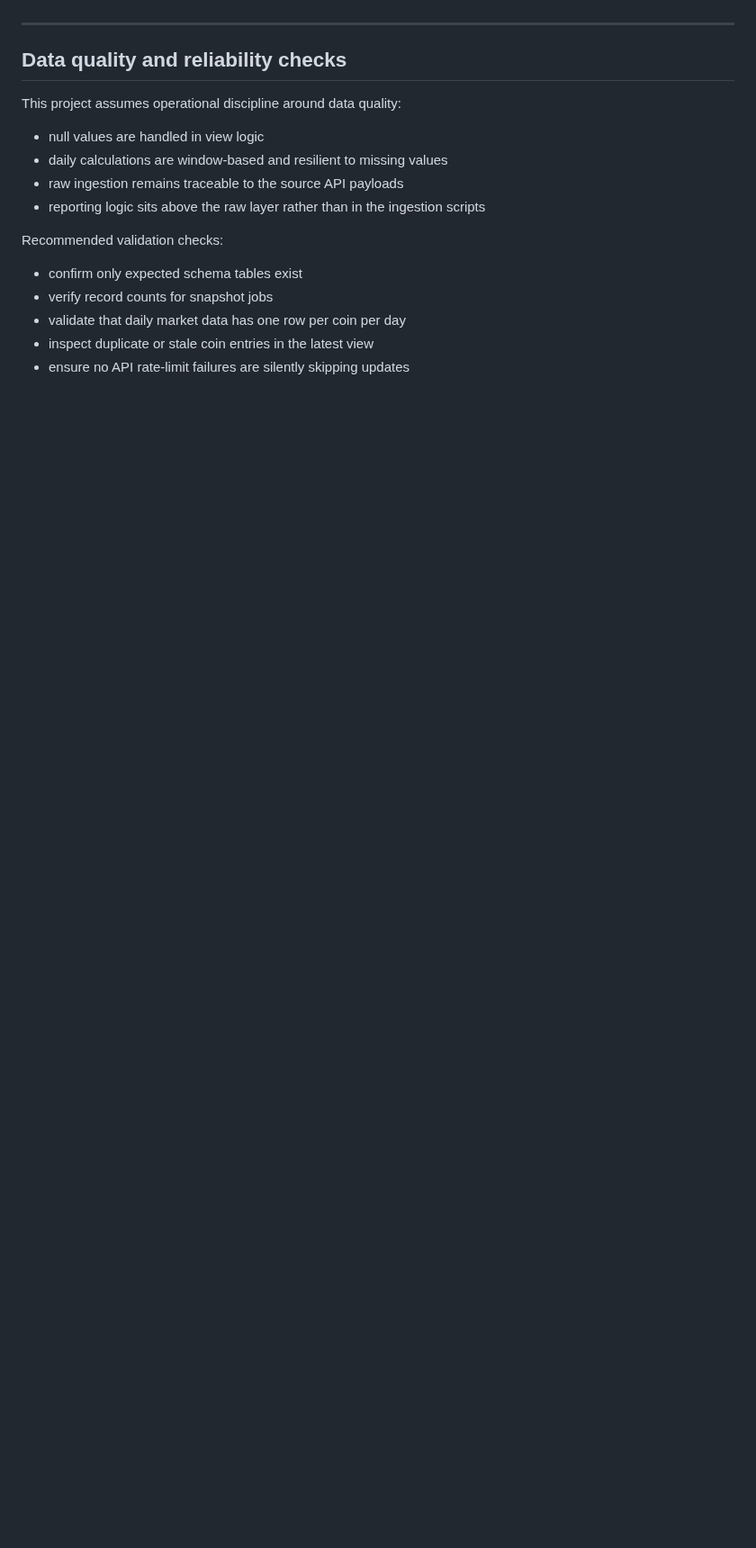
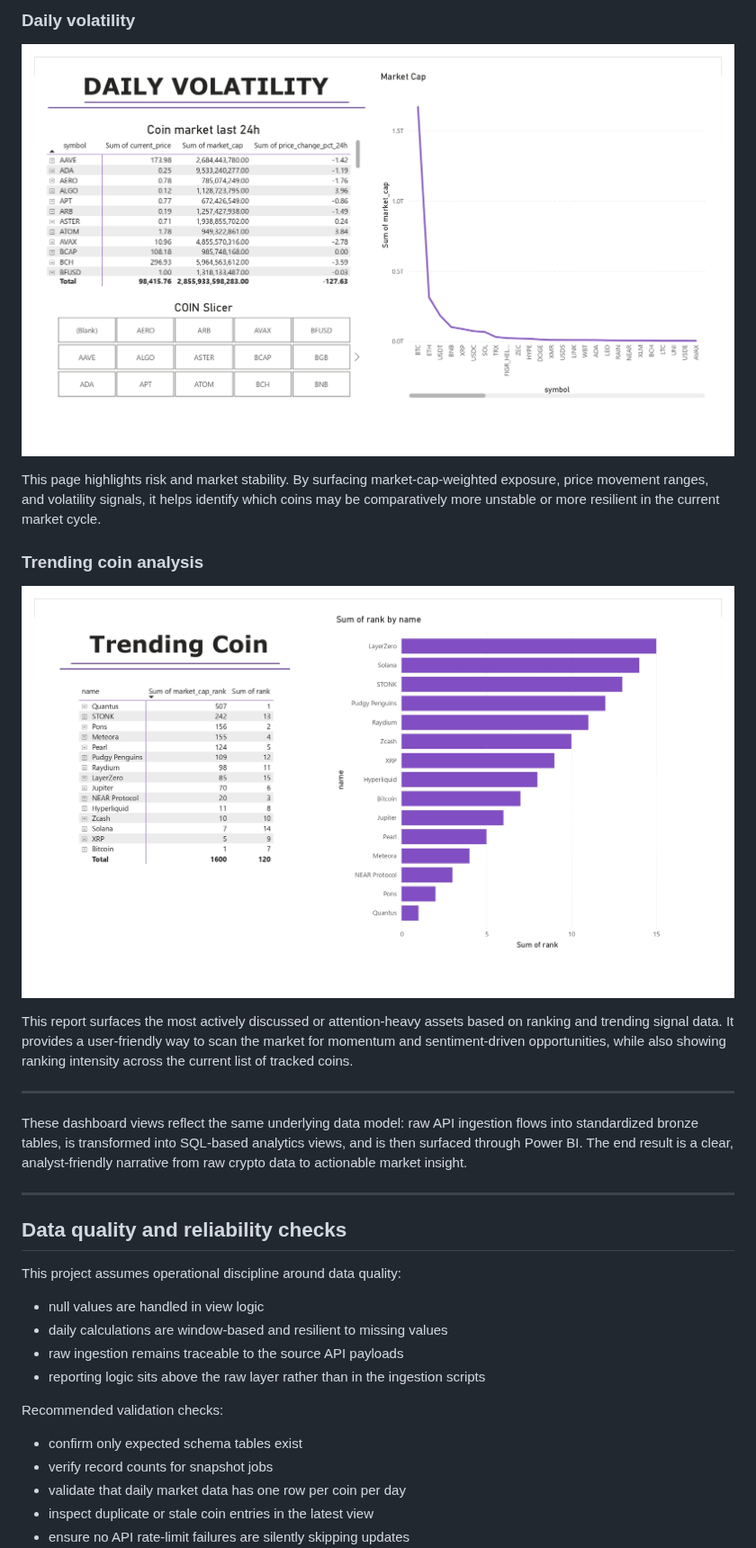
Before and after one commit to NightxRainbow/Coin-Gecko-Streaming-Data-Analytics, a Markdown page: README.md, the part around one of its changes. Shown at 90% size. Drawn GitHub-style; pictures changed too: jpg assets/daily volatility.jpg (added), jpg assets/trending coin_page.jpg (added); blank space fills up the shorter version.

Commit message:
add asset
Co-authored-by: Copilot <copilot@github.com>

```diff
--- a/README.md
+++ b/README.md
@@ -385,3 +399,19 @@ These assets are useful for validating the structure and narrative of the dashbo
+### Daily volatility
+
+![Daily volatility dashboard](jpg%20assets/daily%20volatility.jpg)
+
+This page highlights risk and market stability. By surfacing market-cap-weighted exposure, price movement ranges, and volatility signals, it helps identify which coins may be comparatively more unstable or more resilient in the current market cycle.
+
+### Trending coin analysis
+
+![Trending coin dashboard](jpg%20assets/trending%20coin_page.jpg)
+
+This report surfaces the most actively discussed or attention-heavy assets based on ranking and trending signal data. It provides a user-friendly way to scan the market for momentum and sentiment-driven opportunities, while also showing ranking intensity across the current list of tracked coins.
+
+---
+
+These dashboard views reflect the same underlying data model: raw API ingestion flows into standardized bronze tables, is transformed into SQL-based analytics views, and is then surfaced through Power BI. The end result is a clear, analyst-friendly narrative from raw crypto data to actionable market insight.
+
 ---
 
 ## Data quality and reliability checks
```
Also changed, not shown: other parts of README.md (+14 -0 lines), jpg assets/24h coin analysis.jpg (added), jpg assets/market overview_page.jpg (added).
